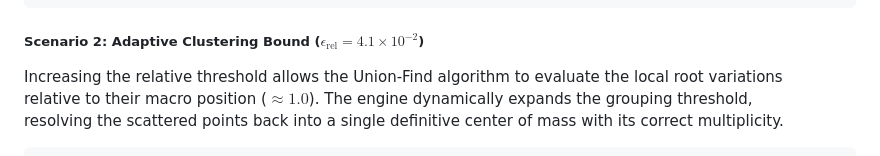
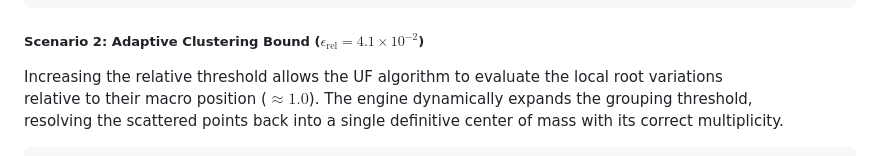
Before and after one commit to yaronday/open_src_assets, a Markdown page: Argandly/assets/root_clusterer.md, the part around the change. Drawn GitHub-style.

Commit message:
Union-Find -> UF

```diff
--- a/Argandly/assets/root_clusterer.md
+++ b/Argandly/assets/root_clusterer.md
@@ -97,7 +97,7 @@ Product: 1.0516 - 0.0344j
 
 ##### Scenario 2: Adaptive Clustering Bound ($\epsilon_{\text{rel}} = 4.1\times10^{-2}$)
 
-Increasing the relative threshold allows the Union-Find algorithm to evaluate the local root variations
+Increasing the relative threshold allows the UF algorithm to evaluate the local root variations
 relative to their macro position ($\approx 1.0$). The engine dynamically expands the grouping threshold,
 resolving the scattered points back into a single definitive center of mass with its correct multiplicity.
 
```
